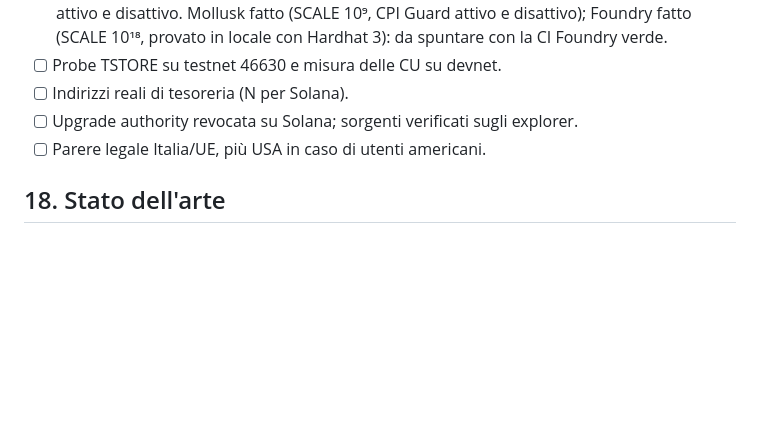
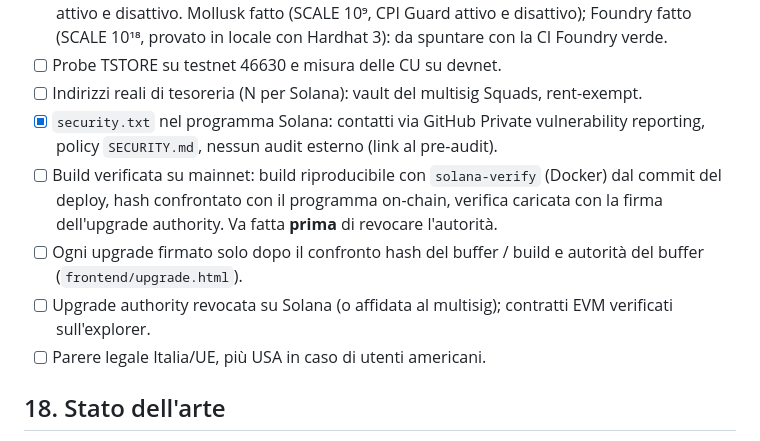
Before and after one commit to arabafenice599rae/Bernie, a Markdown page: README.md, the part around the change. Drawn GitHub-style; blank space fills up the shorter version.

Commit message:
Mainnet checklist: verified build, security.txt, upgrade checks
Co-Authored-By: Claude Opus 5.5 <noreply@anthropic.com>
Claude-Session: https://claude.ai/code/session_01GGCQoECsK57BaQaWnkiVh1

```diff
--- a/README.md
+++ b/README.md
@@ -644,8 +644,11 @@ Dentro claude.ai le richieste RPC dirette sono bloccate, quindi il live funziona
 - [x] Programmi scritti sull'interfaccia della sezione 11: Solana (`solana/program`) ed EVM (`evm/src`).
 - [ ] Vettori con i casi peggiori portati in Mollusk e Foundry, compreso il redeem con CPI Guard attivo e disattivo. Mollusk fatto (SCALE 10⁹, CPI Guard attivo e disattivo); Foundry fatto (SCALE 10¹⁸, provato in locale con Hardhat 3): da spuntare con la CI Foundry verde.
 - [ ] Probe TSTORE su testnet 46630 e misura delle CU su devnet.
-- [ ] Indirizzi reali di tesoreria (N per Solana).
-- [ ] Upgrade authority revocata su Solana; sorgenti verificati sugli explorer.
+- [ ] Indirizzi reali di tesoreria (N per Solana): vault del multisig Squads, rent-exempt.
+- [x] `security.txt` nel programma Solana: contatti via GitHub Private vulnerability reporting, policy `SECURITY.md`, nessun audit esterno (link al pre-audit).
+- [ ] Build verificata su mainnet: build riproducibile con `solana-verify` (Docker) dal commit del deploy, hash confrontato con il programma on-chain, verifica caricata con la firma dell'upgrade authority. Va fatta **prima** di revocare l'autorità.
+- [ ] Ogni upgrade firmato solo dopo il confronto hash del buffer / build e autorità del buffer (`frontend/upgrade.html`).
+- [ ] Upgrade authority revocata su Solana (o affidata al multisig); contratti EVM verificati sull'explorer.
 - [ ] Parere legale Italia/UE, più USA in caso di utenti americani.
 
 ## 18. Stato dell'arte
```
